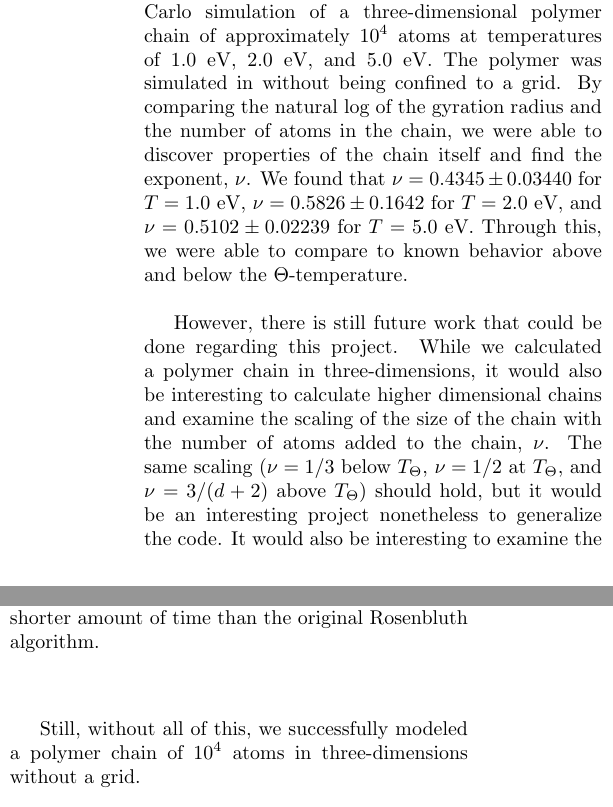
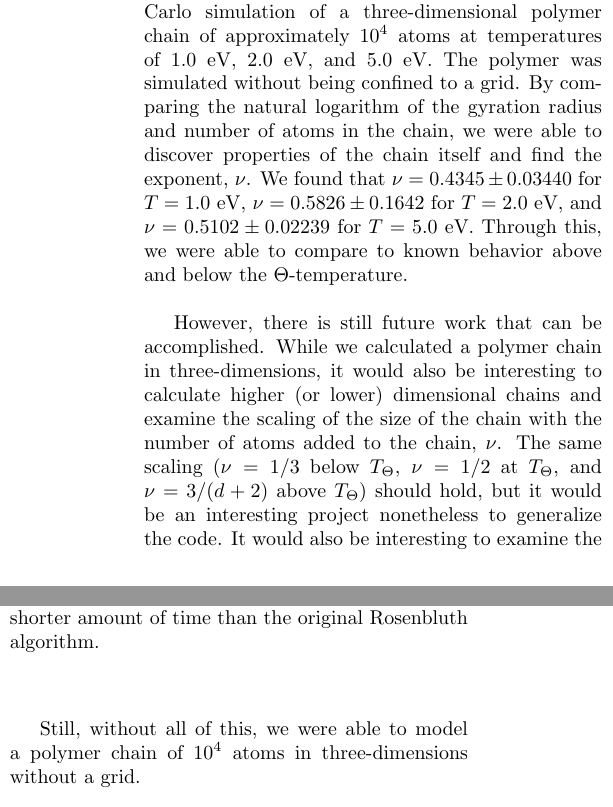
Before and after one commit to alovell/PolymerChain, a LaTeX document (report/ChainMCReport.tex): two parts of the columns of page 5 of 7, joined at a grey line, cut so that both start at the same text. Compiled offline with pdfLaTeX.

Commit message:
conclusion/appendix proof read

```diff
--- a/report/ChainMCReport.tex
+++ b/report/ChainMCReport.tex
@@ -204,15 +204,15 @@ Still, in the region where our simulation is valid, we have calculated reasonabl
 \section{Conclusion}
 \label{concl}
 
-In this work, we were able to construct a Monte Carlo simulation of a three-dimensional polymer chain of approximately $10^4$ atoms at temperatures of 1.0 eV, 2.0 eV, and 5.0 eV.  The polymer was simulated in without being confined to a grid.  By comparing the natural log of the gyration radius and the number of atoms in the chain, we were able to discover properties of the chain itself and find the exponent, $\nu$.  We found that $\nu = 0.4345 \pm 0.03440$ for $T = 1.0 $ eV, $\nu = 0.5826 \pm 0.1642$ for $T =2.0$ eV, and $\nu = 0.5102 \pm 0.02239$ for $T=5.0$ eV.  Through this, we were able to compare to known behavior above and below the $\Theta$-temperature.  \\
+In this work, we were able to construct a Monte Carlo simulation of a three-dimensional polymer chain of approximately $10^4$ atoms at temperatures of 1.0 eV, 2.0 eV, and 5.0 eV.  The polymer was simulated without being confined to a grid.  By comparing the natural logarithm of the gyration radius and number of atoms in the chain, we were able to discover properties of the chain itself and find the exponent, $\nu$.  We found that $\nu = 0.4345 \pm 0.03440$ for $T = 1.0 $ eV, $\nu = 0.5826 \pm 0.1642$ for $T =2.0$ eV, and $\nu = 0.5102 \pm 0.02239$ for $T=5.0$ eV.  Through this, we were able to compare to known behavior above and below the $\Theta$-temperature.  \\
 
-However, there is still future work that could be done regarding this project.  While we calculated a polymer chain in three-dimensions, it would also be interesting to calculate higher dimensional chains and examine the scaling of the size of the chain with the number of atoms added to the chain, $\nu$.  The same scaling ($\nu = 1/3$ below $T_\Theta$, $\nu = 1/2$ at $T_\Theta$, and $\nu = 3/(d+2)$ above $T_\Theta$) should hold, but it would be an interesting project nonetheless to generalize the code.  It would also be interesting to examine the differences between this type of self-avoiding walk that is not confined to a grid and a self-avoid walk confined to a cubic grid (or other shape grid).  From this, we could see how the dimensionality affects various grids on which the chain is created.  \\
+However, there is still future work that can be accomplished.  While we calculated a polymer chain in three-dimensions, it would also be interesting to calculate higher (or lower) dimensional chains and examine the scaling of the size of the chain with the number of atoms added to the chain, $\nu$.  The same scaling ($\nu = 1/3$ below $T_\Theta$, $\nu = 1/2$ at $T_\Theta$, and $\nu = 3/(d+2)$ above $T_\Theta$) should hold, but it would be an interesting project nonetheless to generalize the code.  It would also be interesting to examine the differences between this type of self-avoiding walk that is not confined to a grid and a self-avoid walk confined to a cubic grid (or other shape grid).  From this, we could see how the dimensionality affects various grids on which the chain is created.  \\
 
 There are also several thermodynamical quantities that could be calculated from this system, including specific heat and thermal energy.  We could also change the interaction between the atoms within each chain.  Although we used a fixed bond length between each successive atom and a Lennard-Jones interaction between all pairs of atoms, there are other interactions that could describe a more realistic polymer, including using a stiff spring to model the interaction between successive atoms instead of a fixed bond length.  We also could have changed the strength (and type) of the interaction between various pairs to see what kinds of shapes we could form with our polymer chain.  \\
 
 There have also been developments within the last two decades of the Pruned-enriched Rosenbluth method which combines the Rosenbluth method with recursive enrichment.  This algorithm allows for simulations of up to $N=10^6$ atoms in a single chain with high statistics, applicable to calculations both on and off of a lattice.  \cite{PERM}  In future work, this could be an interesting algorithm to implement, especially if it is more efficient and can give higher statistics in a shorter amount of time than the original Rosenbluth algorithm.  \\
 
-Still, without all of this, we successfully modeled a polymer chain of $10^4$ atoms in three-dimensions without a grid.  \\
+Still, without all of this, we were able to model a polymer chain of $10^4$ atoms in three-dimensions without a grid.  \\
 
 \appendix
 
```
Also changed, not shown: report/ChainMCReport.pdf, report/ChainMCReport.tex (4 more changed lines), 2 other files.
